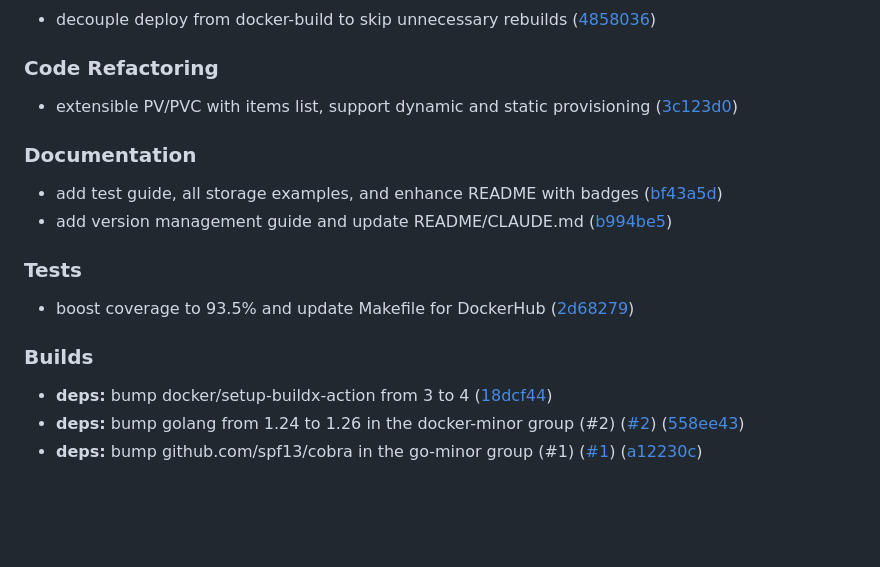
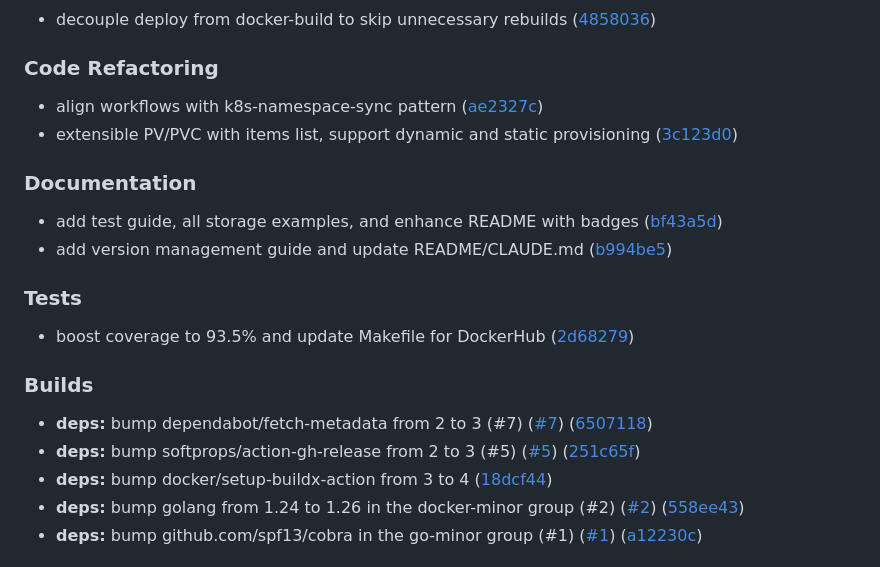
Before and after one commit to somaz94/static-file-server, a Markdown page: CHANGELOG.md, the part around the change. GitHub-like rendering; blank space fills up the shorter version.

Commit message:
docs: update changelog

```diff
--- a/CHANGELOG.md
+++ b/CHANGELOG.md
@@ -20,6 +20,7 @@ All notable changes to this project will be documented in this file.
 
 ### Code Refactoring
 
+- align workflows with k8s-namespace-sync pattern ([ae2327c](https://github.com/somaz94/static-file-server/commit/ae2327c11ba95bf2ec48acd807fcd55320c13af7))
 - extensible PV/PVC with items list, support dynamic and static provisioning ([3c123d0](https://github.com/somaz94/static-file-server/commit/3c123d0952c39e43ad019f6f6df16aaa3a7d1016))
 
 ### Documentation
@@ -33,6 +34,8 @@ All notable changes to this project will be documented in this file.
 
 ### Builds
 
+- **deps:** bump dependabot/fetch-metadata from 2 to 3 (#7) ([#7](https://github.com/somaz94/static-file-server/pull/7)) ([6507118](https://github.com/somaz94/static-file-server/commit/650711897012c776a6966225351b52063cf49b13))
+- **deps:** bump softprops/action-gh-release from 2 to 3 (#5) ([#5](https://github.com/somaz94/static-file-server/pull/5)) ([251c65f](https://github.com/somaz94/static-file-server/commit/251c65fbb5c9cb22fdcd65bddaa0f3977622177e))
 - **deps:** bump docker/setup-buildx-action from 3 to 4 ([18dcf44](https://github.com/somaz94/static-file-server/commit/18dcf447e0de095947d0251ac91e19a7db641ca6))
 - **deps:** bump golang from 1.24 to 1.26 in the docker-minor group (#2) ([#2](https://github.com/somaz94/static-file-server/pull/2)) ([558ee43](https://github.com/somaz94/static-file-server/commit/558ee434b593de84d3833856ed013da56874e177))
 - **deps:** bump github.com/spf13/cobra in the go-minor group (#1) ([#1](https://github.com/somaz94/static-file-server/pull/1)) ([a12230c](https://github.com/somaz94/static-file-server/commit/a12230c0e8eb798d3f482daa4bf42bf387271a5a))
```
